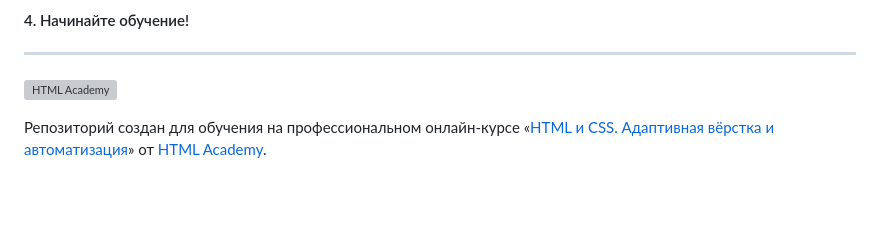
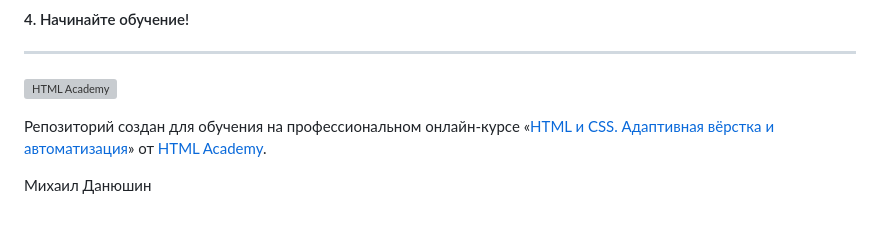
Before and after one commit to htmlacademy-adaptive/2294201-cat-energy-1, a Markdown page: Readme.md, the part around the change. GitHub-like rendering; blank space fills up the shorter version; grey boxes are pictures that could not be loaded.

Commit message:
Добавляет наставника

```diff
--- a/Readme.md
+++ b/Readme.md
@@ -56,3 +56,5 @@ git clone SSH-адрес_вашего_форка
 
 [check-image]: https://github.com/htmlacademy-adaptive/2294201-cat-energy-1/workflows/Project%20check/badge.svg?branch=master
 [check-url]: https://github.com/htmlacademy-adaptive/2294201-cat-energy-1/actions
+
+Михаил Данюшин
```
